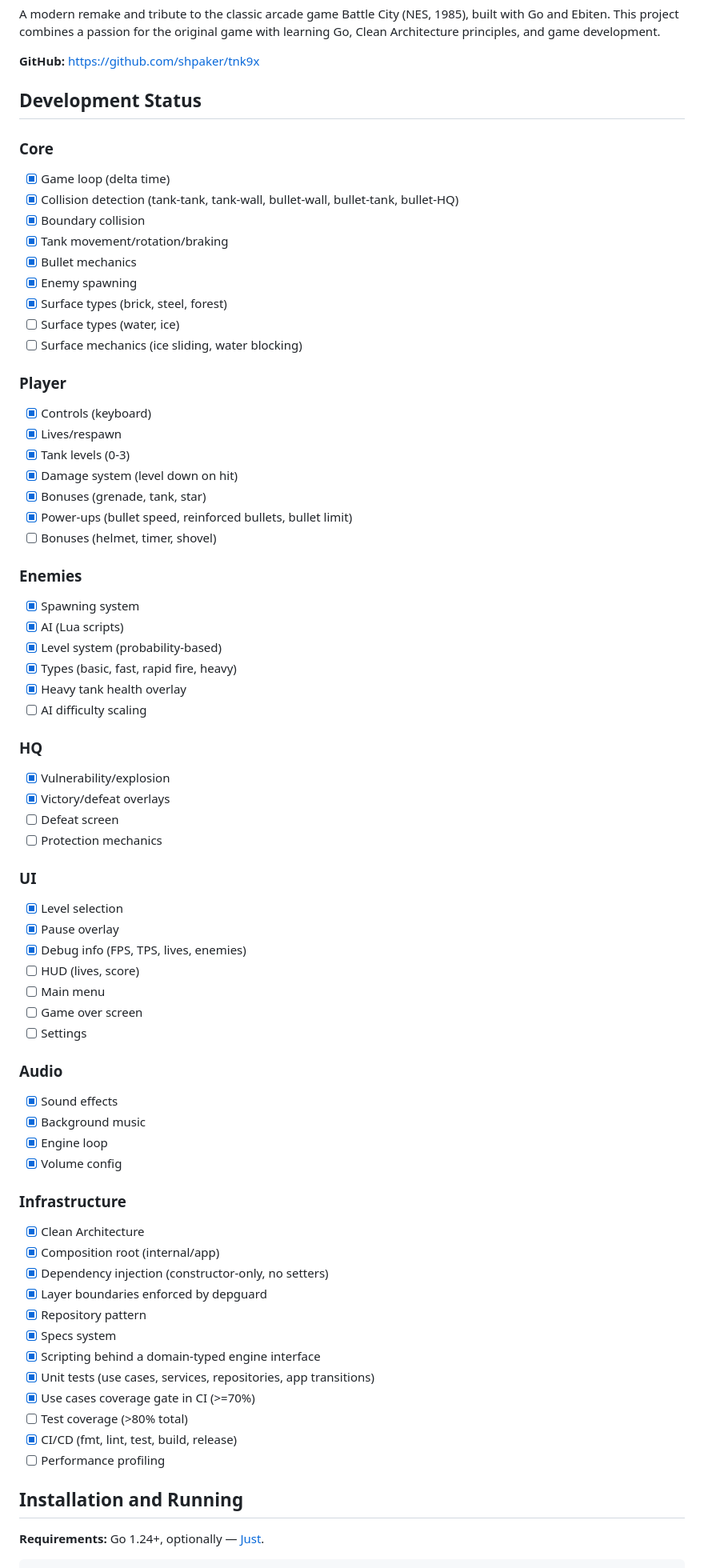
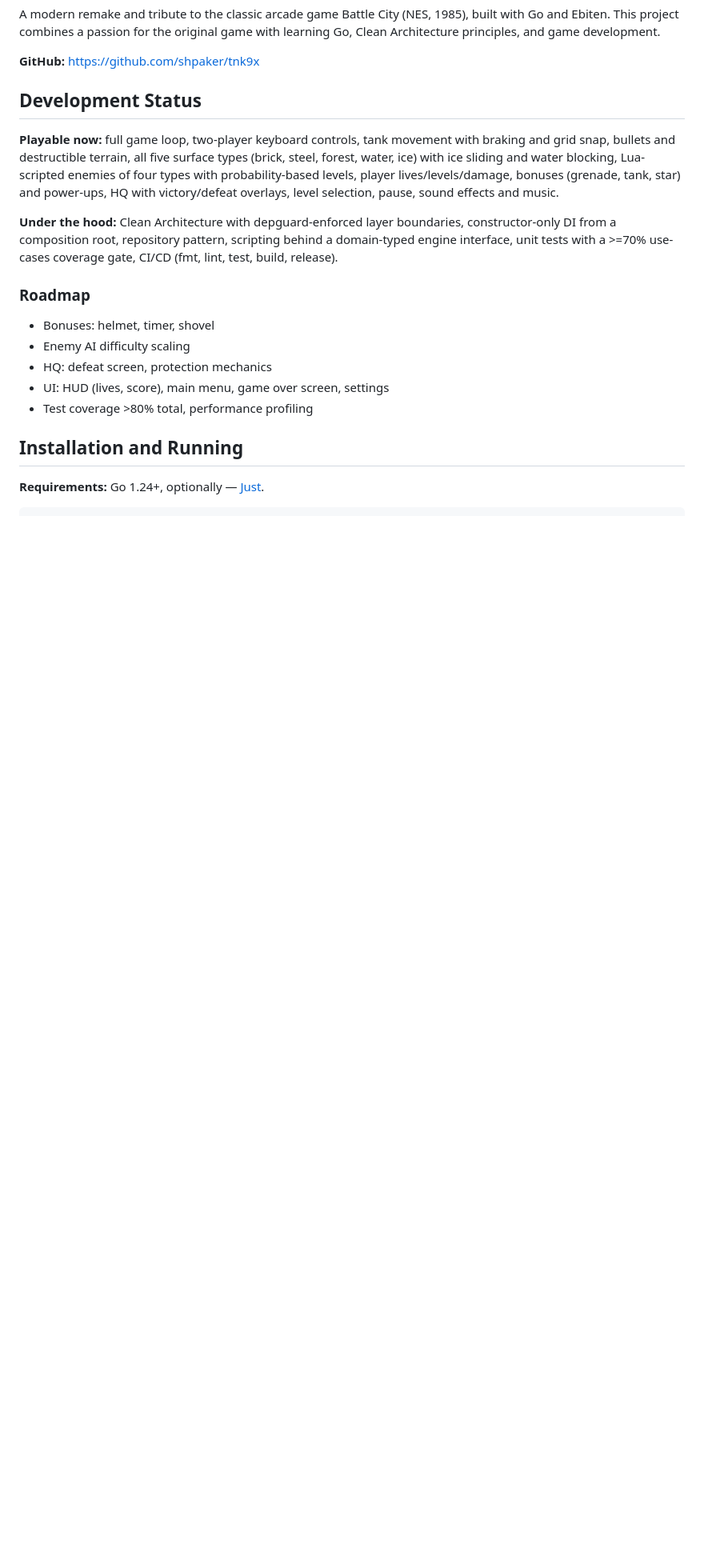
Before and after one commit to shpaker/tnk9x, a Markdown page: README.md, the part around the change. Shown at 80% size. Drawn GitHub-style; blank space fills up the shorter version.

Commit message:
docs: rework development status into summary and roadmap

```diff
--- a/README.md
+++ b/README.md
@@ -6,68 +6,16 @@ A modern remake and tribute to the classic arcade game Battle City (NES, 1985),
 
 ## Development Status
 
-### Core
-- [x] Game loop (delta time)
-- [x] Collision detection (tank-tank, tank-wall, bullet-wall, bullet-tank, bullet-HQ)
-- [x] Boundary collision
-- [x] Tank movement/rotation/braking
-- [x] Bullet mechanics
-- [x] Enemy spawning
-- [x] Surface types (brick, steel, forest)
-- [ ] Surface types (water, ice)
-- [ ] Surface mechanics (ice sliding, water blocking)
+**Playable now:** full game loop, two-player keyboard controls, tank movement with braking and grid snap, bullets and destructible terrain, all five surface types (brick, steel, forest, water, ice) with ice sliding and water blocking, Lua-scripted enemies of four types with probability-based levels, player lives/levels/damage, bonuses (grenade, tank, star) and power-ups, HQ with victory/defeat overlays, level selection, pause, sound effects and music.
 
-### Player
-- [x] Controls (keyboard)
-- [x] Lives/respawn
-- [x] Tank levels (0-3)
-- [x] Damage system (level down on hit)
-- [x] Bonuses (grenade, tank, star)
-- [x] Power-ups (bullet speed, reinforced bullets, bullet limit)
-- [ ] Bonuses (helmet, timer, shovel)
+**Under the hood:** Clean Architecture with depguard-enforced layer boundaries, constructor-only DI from a composition root, repository pattern, scripting behind a domain-typed engine interface, unit tests with a >=70% use-cases coverage gate, CI/CD (fmt, lint, test, build, release).
 
-### Enemies
-- [x] Spawning system
-- [x] AI (Lua scripts)
-- [x] Level system (probability-based)
-- [x] Types (basic, fast, rapid fire, heavy)
-- [x] Heavy tank health overlay
-- [ ] AI difficulty scaling
-
-### HQ
-- [x] Vulnerability/explosion
-- [x] Victory/defeat overlays
-- [ ] Defeat screen
-- [ ] Protection mechanics
-
-### UI
-- [x] Level selection
-- [x] Pause overlay
-- [x] Debug info (FPS, TPS, lives, enemies)
-- [ ] HUD (lives, score)
-- [ ] Main menu
-- [ ] Game over screen
-- [ ] Settings
-
-### Audio
-- [x] Sound effects
-- [x] Background music
-- [x] Engine loop
-- [x] Volume config
-
-### Infrastructure
-- [x] Clean Architecture
-- [x] Composition root (internal/app)
-- [x] Dependency injection (constructor-only, no setters)
-- [x] Layer boundaries enforced by depguard
-- [x] Repository pattern
-- [x] Specs system
-- [x] Scripting behind a domain-typed engine interface
-- [x] Unit tests (use cases, services, repositories, app transitions)
-- [x] Use cases coverage gate in CI (>=70%)
-- [ ] Test coverage (>80% total)
-- [x] CI/CD (fmt, lint, test, build, release)
-- [ ] Performance profiling
+### Roadmap
+- Bonuses: helmet, timer, shovel
+- Enemy AI difficulty scaling
+- HQ: defeat screen, protection mechanics
+- UI: HUD (lives, score), main menu, game over screen, settings
+- Test coverage >80% total, performance profiling
 
 ## Installation and Running
 
```
